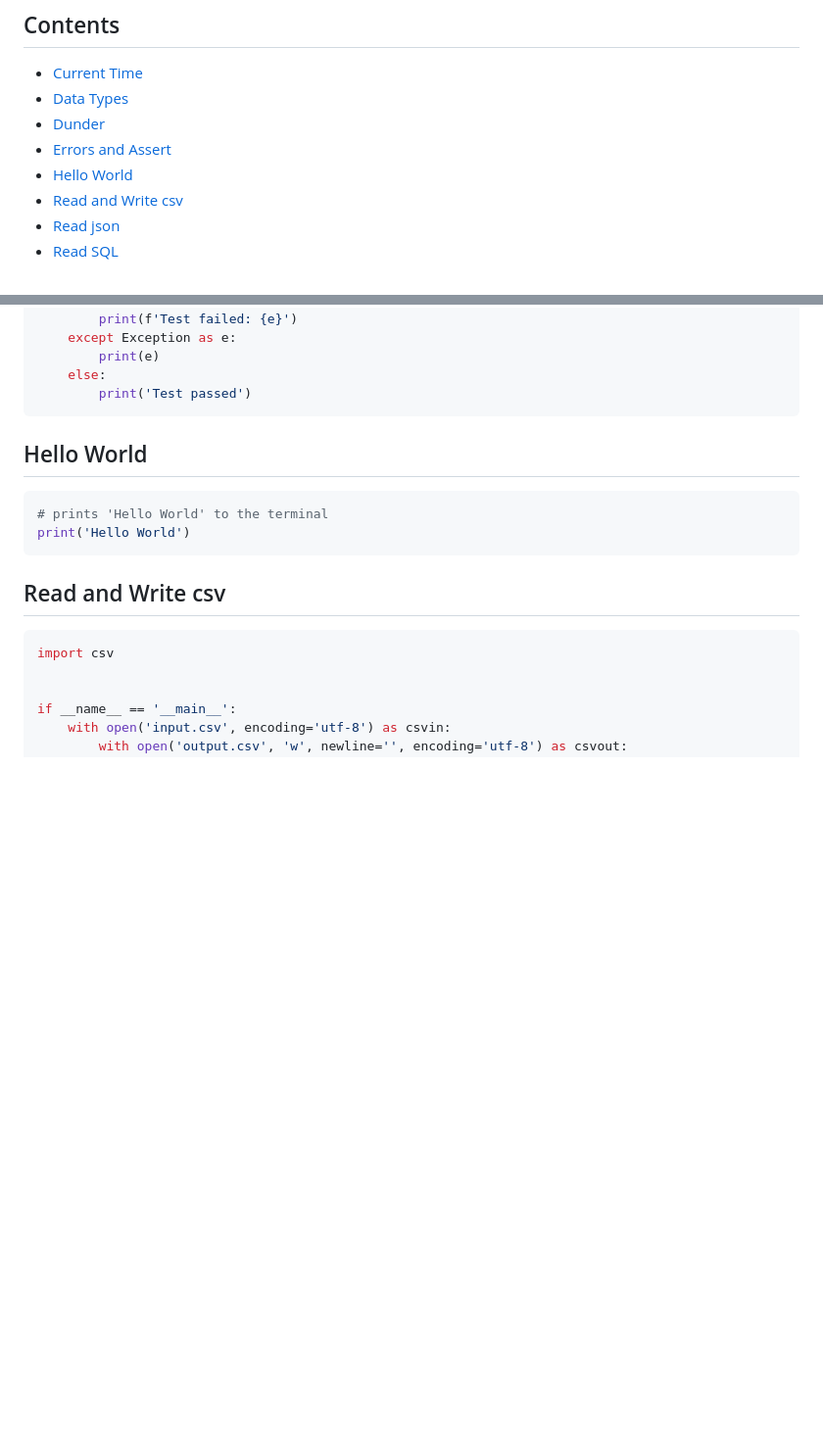
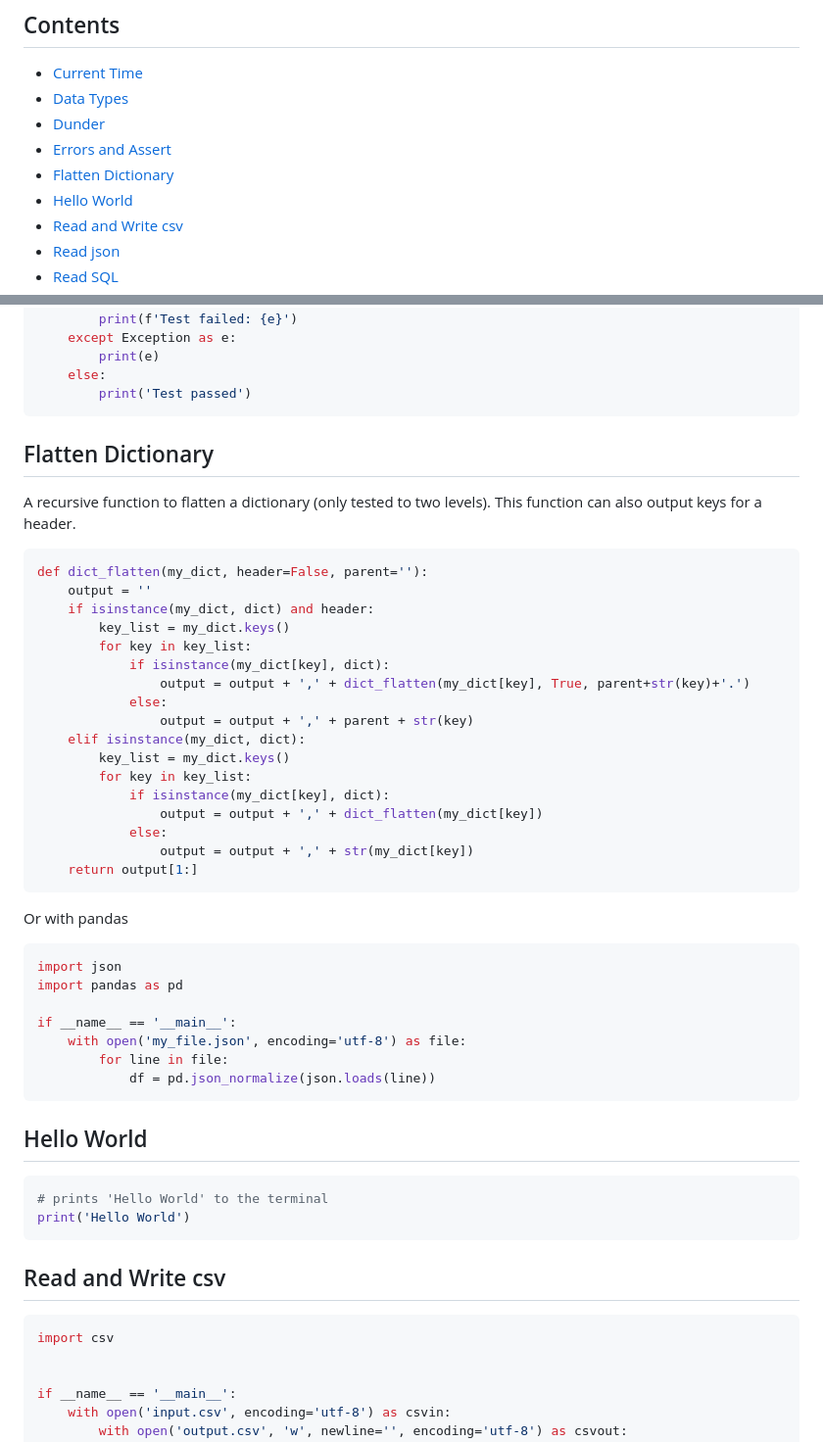
Before and after one commit to romillyhills/Notes, a Markdown page: On Python/reference.md, 2 parts joined by grey strips. Shown at 98% size. Rendered like a GitHub page; blank space fills up the shorter version.

Commit message:
On Python/reference.md adding flatten dictionary

````diff
--- a/On Python/reference.md
+++ b/On Python/reference.md
@@ -5,6 +5,7 @@
 - [Data Types](#data-types)
 - [Dunder](#dunder)
 - [Errors and Assert](#errors-and-assert)
+- [Flatten Dictionary](#flatten-dictionary)
 - [Hello World](#hello_world)
 - [Read and Write csv](#read-and-write-csv)
 - [Read json](#read-json)
@@ -65,6 +66,42 @@ if __name__ == '__main__':
         print(e)
     else:
         print('Test passed')
+```
+
+## Flatten Dictionary
+
+A recursive function to flatten a dictionary (only tested to two levels). This function can also output keys for a header.
+
+```python
+def dict_flatten(my_dict, header=False, parent=''):
+    output = ''
+    if isinstance(my_dict, dict) and header:
+        key_list = my_dict.keys()
+        for key in key_list:
+            if isinstance(my_dict[key], dict):
+                output = output + ',' + dict_flatten(my_dict[key], True, parent+str(key)+'.')
+            else:
+                output = output + ',' + parent + str(key)
+    elif isinstance(my_dict, dict):
+        key_list = my_dict.keys()
+        for key in key_list:
+            if isinstance(my_dict[key], dict):
+                output = output + ',' + dict_flatten(my_dict[key])
+            else:
+                output = output + ',' + str(my_dict[key])
+    return output[1:]
+```
+
+Or with pandas
+
+```python
+import json
+import pandas as pd
+
+if __name__ == '__main__':
+    with open('my_file.json', encoding='utf-8') as file:
+        for line in file:
+            df = pd.json_normalize(json.loads(line))
 ```
 
 ## Hello World
````
